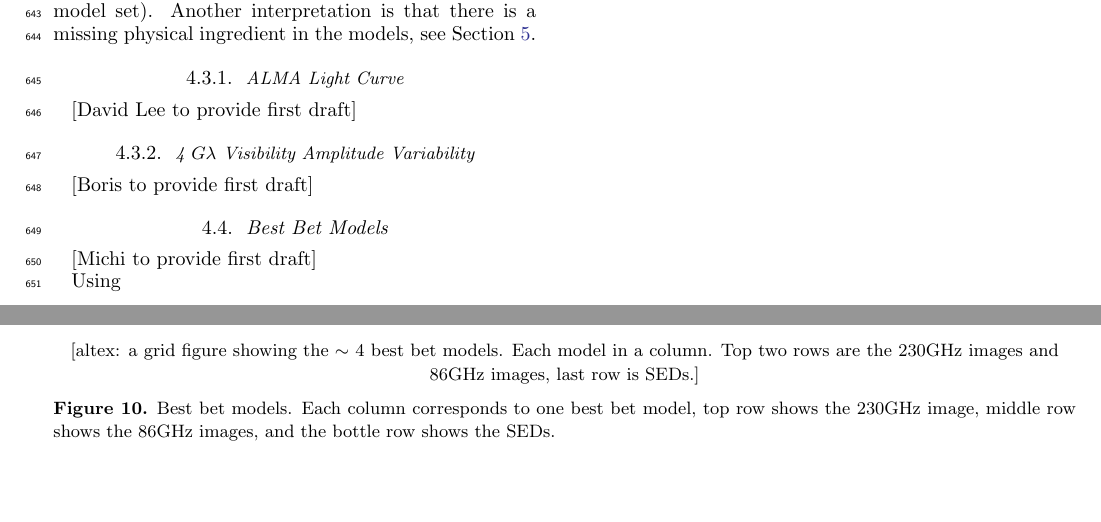
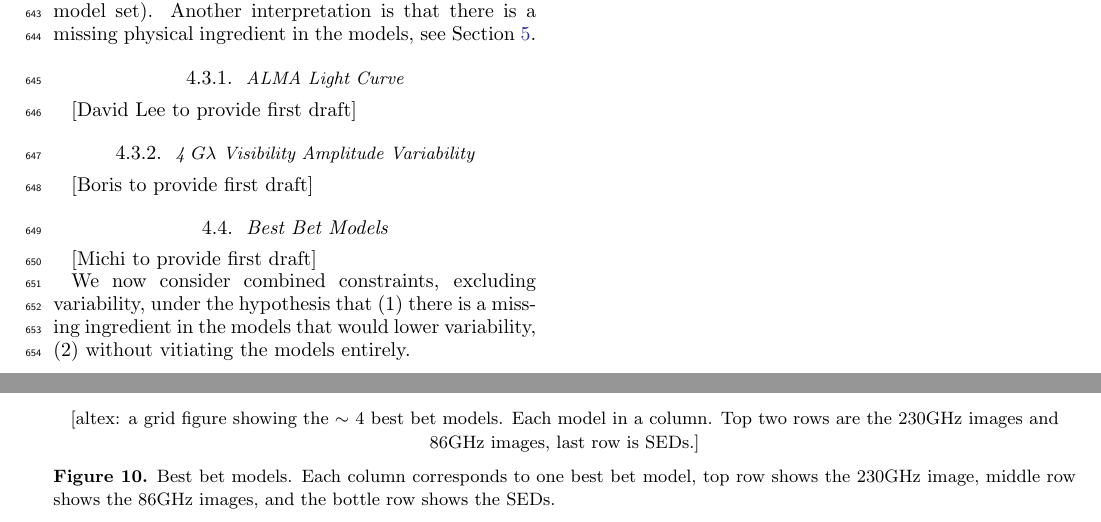
Before and after one commit to rndref/EHT_SGRA5, a LaTeX paper (main.tex, which reads comparisons.tex): two parts of pages 13 and 14 of 21, joined at a grey line, cut so that both start at the same text, the shorter picture padded with empty space. Compiled offline with LaTeX, dvips and Ghostscript.

Commit message:
Updates from overleaf

```diff
--- a/comparisons.tex
+++ b/comparisons.tex
@@ -216,7 +216,7 @@ If we were to apply the variability constraints directly to the models there wou
 
 [Michi to provide first draft]
 
-Using
+We now consider combined constraints, excluding variability, under the hypothesis that (1) there is a missing ingredient in the models that would lower variability, (2) without vitiating the models entirely.
 
 \begin{figure*}
     \centering
```
